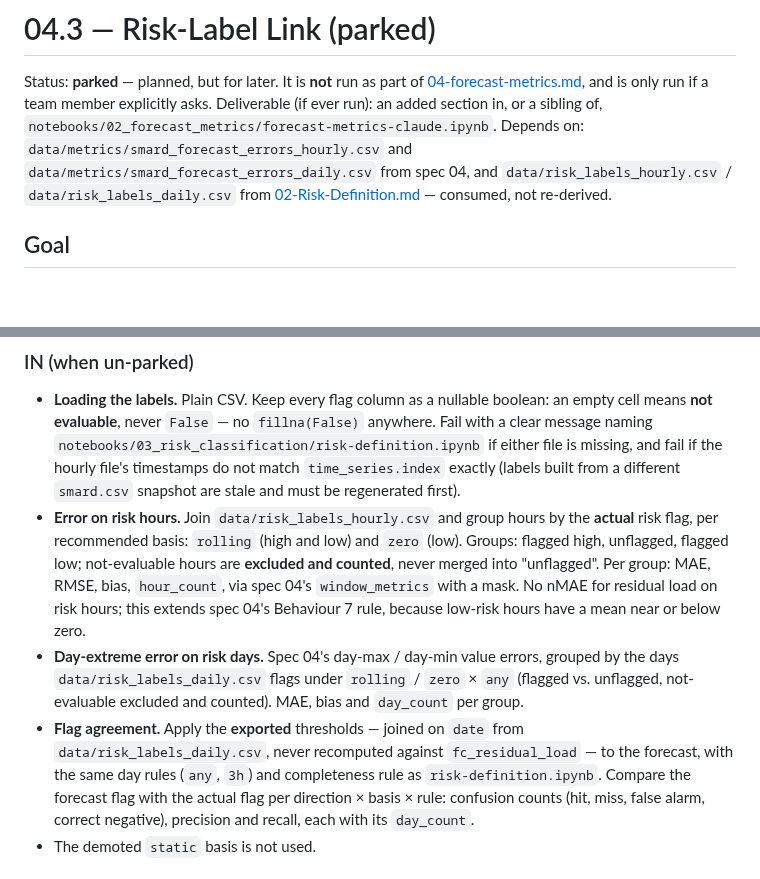
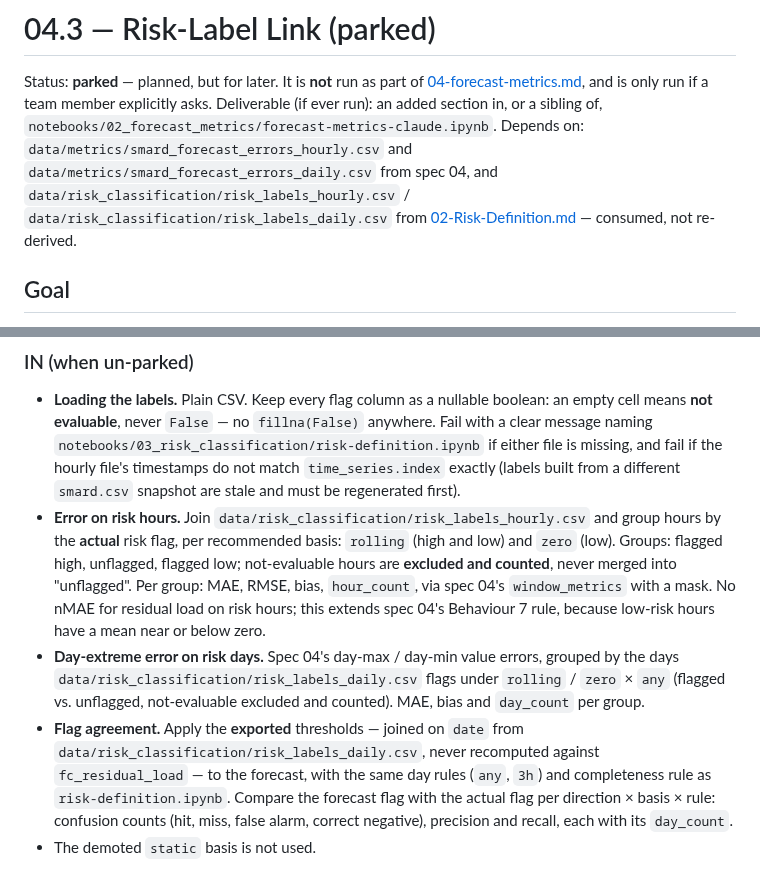
Before and after one commit to fruchtgummikauer/grid-stress, a Markdown page: .claude/specs/04.3-risk-label-link.md, 2 parts joined by grey strips. Drawn GitHub-style; blank space fills up the shorter version.

Commit message:
update paths in subspec

```diff
--- a/.claude/specs/04.3-risk-label-link.md
+++ b/.claude/specs/04.3-risk-label-link.md
@@ -5,8 +5,8 @@ Status: **parked** — planned, but for later. It is **not** run as part of
 Deliverable (if ever run): an added section in, or a sibling of,
 `notebooks/02_forecast_metrics/forecast-metrics-claude.ipynb`.
 Depends on: `data/metrics/smard_forecast_errors_hourly.csv` and
-`data/metrics/smard_forecast_errors_daily.csv` from spec 04, and `data/risk_labels_hourly.csv` /
-`data/risk_labels_daily.csv` from [02-Risk-Definition.md](02-Risk-Definition.md) — consumed, not
+`data/metrics/smard_forecast_errors_daily.csv` from spec 04, and `data/risk_classification/risk_labels_hourly.csv` /
+`data/risk_classification/risk_labels_daily.csv` from [02-Risk-Definition.md](02-Risk-Definition.md) — consumed, not
 re-derived.
 
 ## Goal
@@ -31,17 +31,17 @@ they share one sub-spec.
   naming `notebooks/03_risk_classification/risk-definition.ipynb` if either file is missing, and fail
   if the hourly file's timestamps do not match `time_series.index` exactly (labels built from a
   different `smard.csv` snapshot are stale and must be regenerated first).
-- **Error on risk hours.** Join `data/risk_labels_hourly.csv` and group hours by the **actual** risk
+- **Error on risk hours.** Join `data/risk_classification/risk_labels_hourly.csv` and group hours by the **actual** risk
   flag, per recommended basis: `rolling` (high and low) and `zero` (low). Groups: flagged high,
   unflagged, flagged low; not-evaluable hours are **excluded and counted**, never merged into
   "unflagged". Per group: MAE, RMSE, bias, `hour_count`, via spec 04's `window_metrics` with a mask.
   No nMAE for residual load on risk hours; this extends spec 04's Behaviour 7 rule, because
   low-risk hours have a mean near or below zero.
 - **Day-extreme error on risk days.** Spec 04's day-max / day-min value errors, grouped by the days
-  `data/risk_labels_daily.csv` flags under `rolling` / `zero` × `any` (flagged vs. unflagged,
+  `data/risk_classification/risk_labels_daily.csv` flags under `rolling` / `zero` × `any` (flagged vs. unflagged,
   not-evaluable excluded and counted). MAE, bias and `day_count` per group.
 - **Flag agreement.** Apply the **exported** thresholds — joined on `date` from
-  `data/risk_labels_daily.csv`, never recomputed against `fc_residual_load` — to the forecast, with
+  `data/risk_classification/risk_labels_daily.csv`, never recomputed against `fc_residual_load` — to the forecast, with
   the same day rules (`any`, `3h`) and completeness rule as `risk-definition.ipynb`. Compare the
   forecast flag with the actual flag per direction × basis × rule: confusion counts (hit, miss,
   false alarm, correct negative), precision and recall, each with its `day_count`.
```
